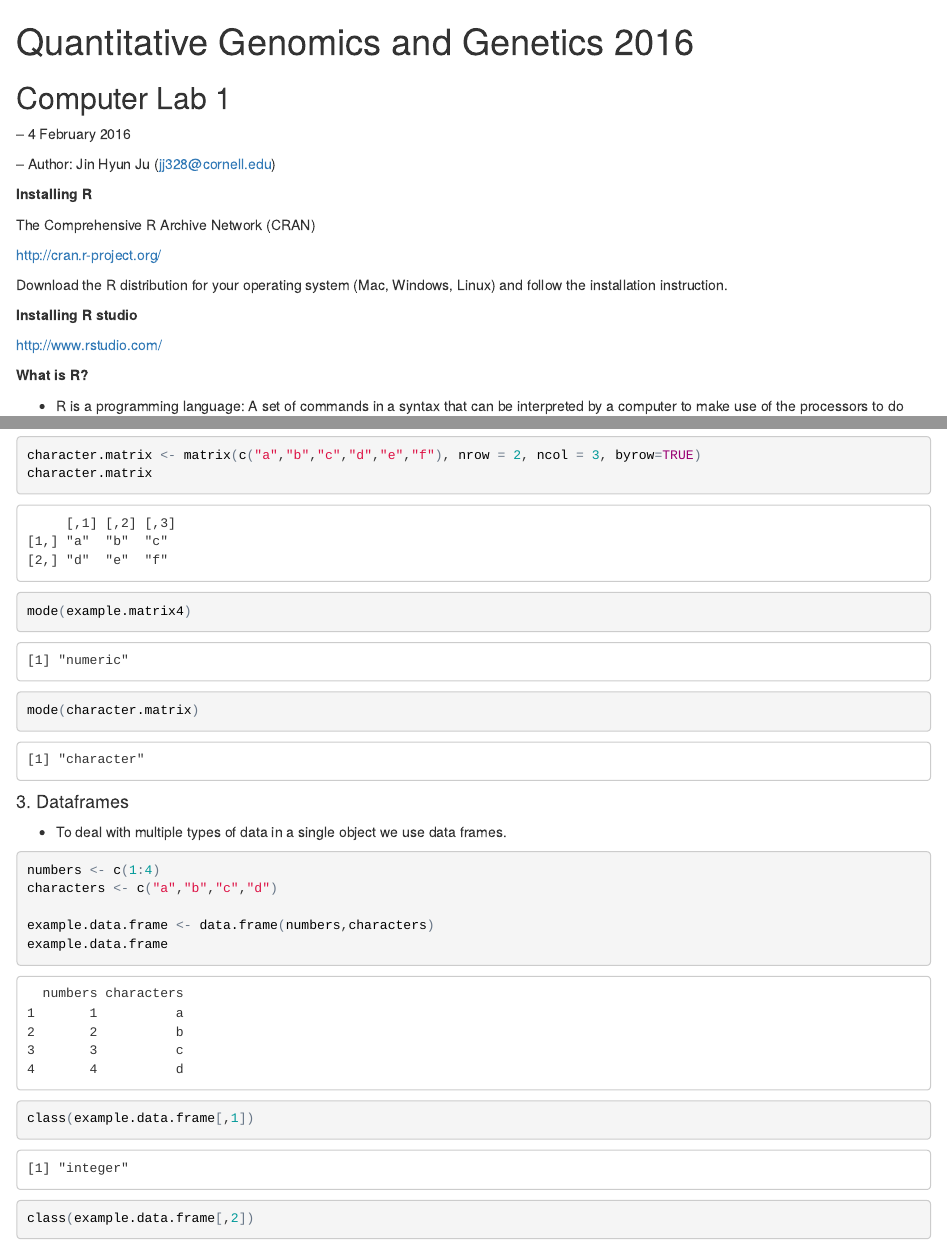
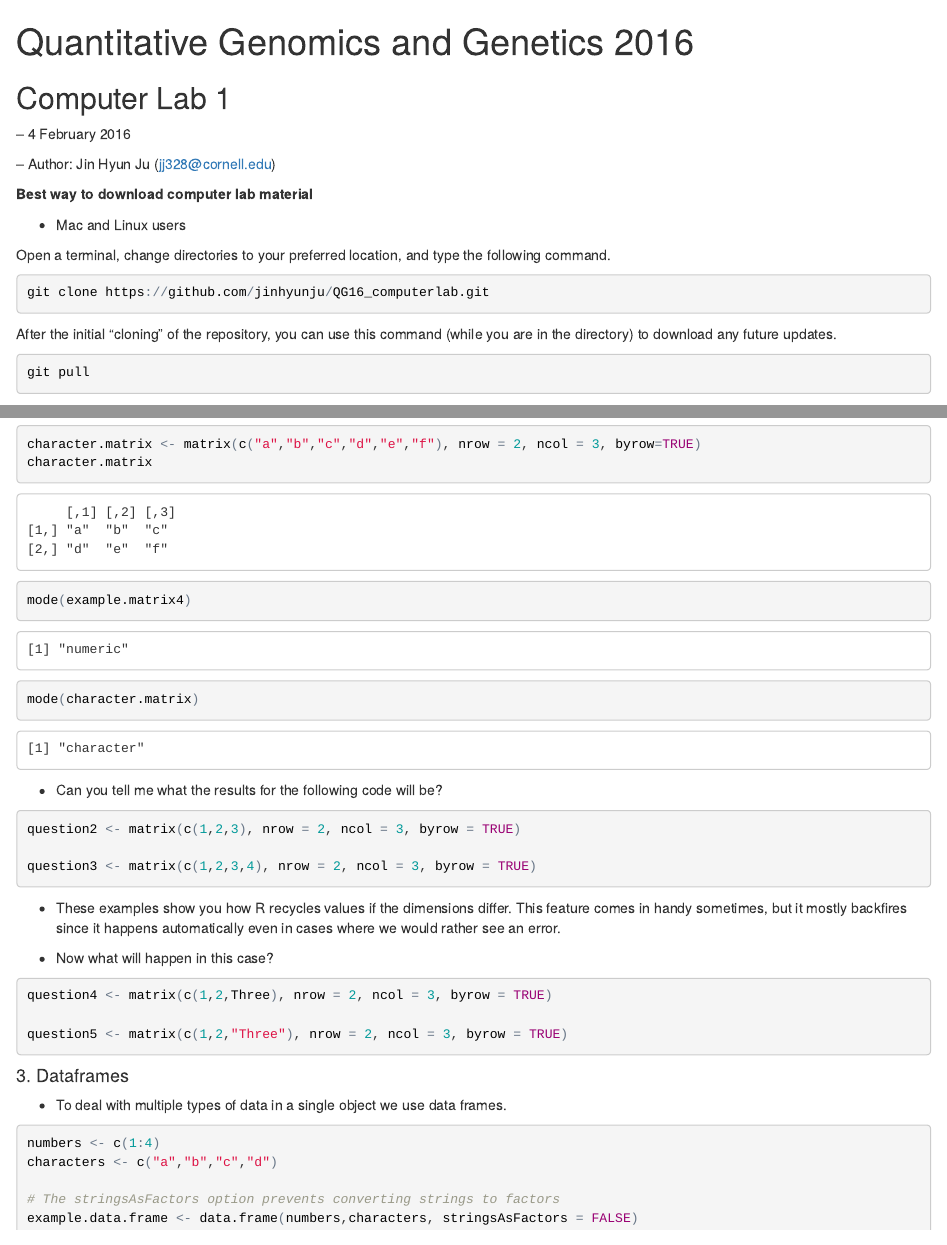
Before and after one commit to jinhyunju/QG16_computerlab, an R Markdown document (Lab1/QG16_computerlab1_page_ver.Rmd): the page in a window 1100 px wide, from its top, and a second part further down, joined at a grey line. The pictures show the output file Lab1/QG16_computerlab1_page_ver.html that the author committed with the source, opened offline.

Commit message:
Update 3rd Feb 2016

````diff
--- a/Lab1/QG16_computerlab1_page_ver.Rmd
+++ b/Lab1/QG16_computerlab1_page_ver.Rmd
@@ -11,3 +11,18 @@ Computer Lab 1
 -- 4 February 2016
 
 -- Author: Jin Hyun Ju (jj328@cornell.edu)
+
+**Best way to download computer lab material**
+
+- Mac and Linux users
+
+Open a terminal, change directories to your preferred location, and type the following command.
+
+```{r, eval = FALSE}
+git clone https://github.com/jinhyunju/QG16_computerlab.git
+```
+
+After the initial "cloning" of the repository, you can use this command (while you are in the directory) to download any future updates.
+
+```{r, eval = FALSE}
+git pull
@@ -337,6 +362,23 @@ mode(example.matrix4)
 mode(character.matrix)
 ```
 
+- Can you tell me what the results for the following code will be?
+
+```{r, comment=NA, eval = FALSE}
+question2 <- matrix(c(1,2,3), nrow = 2, ncol = 3, byrow = TRUE)
+
+question3 <- matrix(c(1,2,3,4), nrow = 2, ncol = 3, byrow = TRUE)
+```
+
+- These examples show you how R recycles values if the dimensions differ. This feature comes in handy sometimes, but it mostly backfires since it happens automatically even in cases where we would rather see an error.
+
+- Now what will happen in this case?
+
+```{r, comment=NA, eval = FALSE}
+question4 <- matrix(c(1,2,Three), nrow = 2, ncol = 3, byrow = TRUE)
+
+question5 <- matrix(c(1,2,"Three"), nrow = 2, ncol = 3, byrow = TRUE)
+```
 
 #### 3. Dataframes
 
@@ -347,7 +389,8 @@ mode(character.matrix)
 numbers <- c(1:4)
 characters <- c("a","b","c","d")
 
-example.data.frame <- data.frame(numbers,characters)
+# The stringsAsFactors option prevents converting strings to factors
+example.data.frame <- data.frame(numbers,characters, stringsAsFactors = FALSE)
 example.data.frame
 
 class(example.data.frame[,1])
````
Also changed, not shown: Lab1/QG16_computerlab1_page_ver.html, Lab1/QG16_computerlab1_page_ver.Rmd (29 more changed lines).
